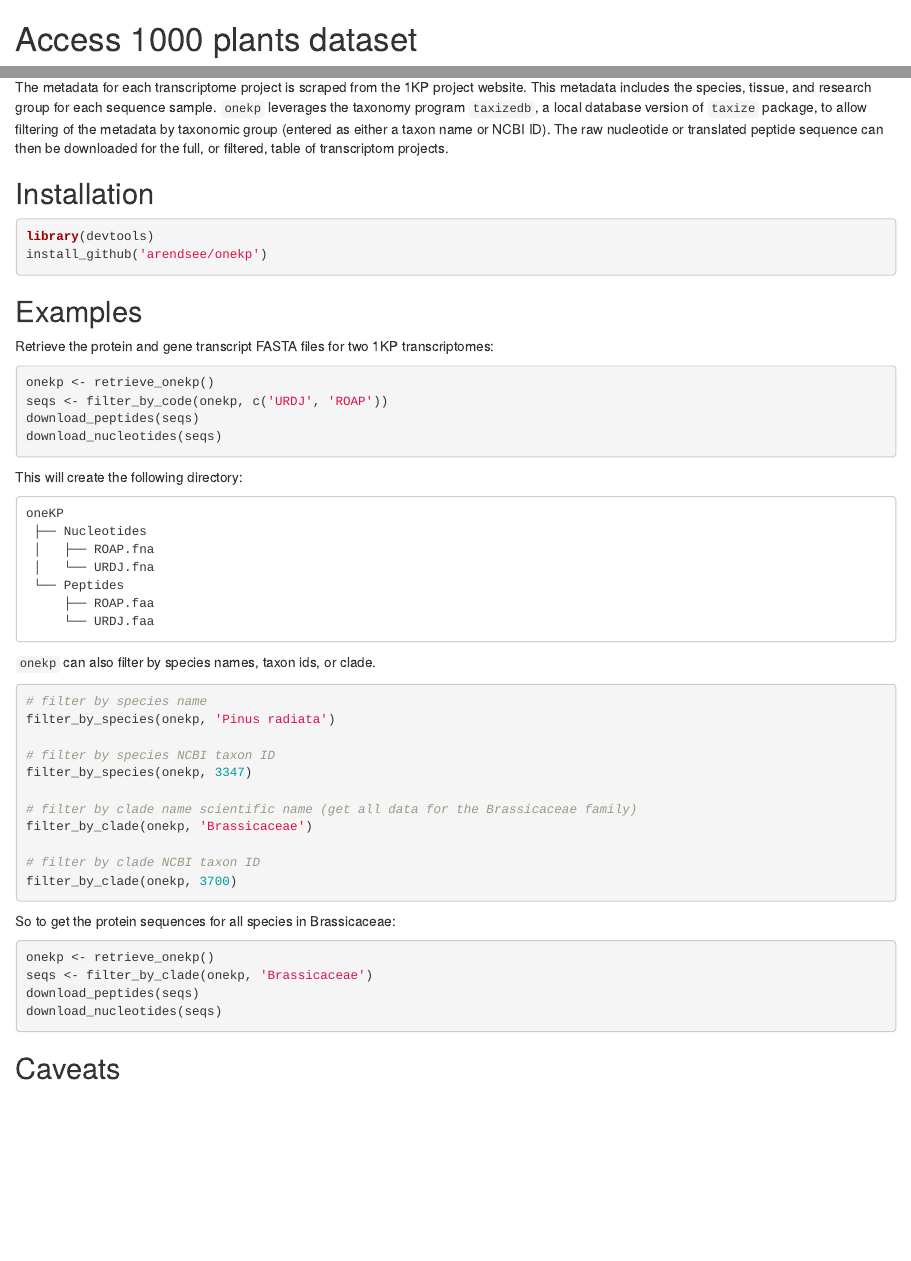
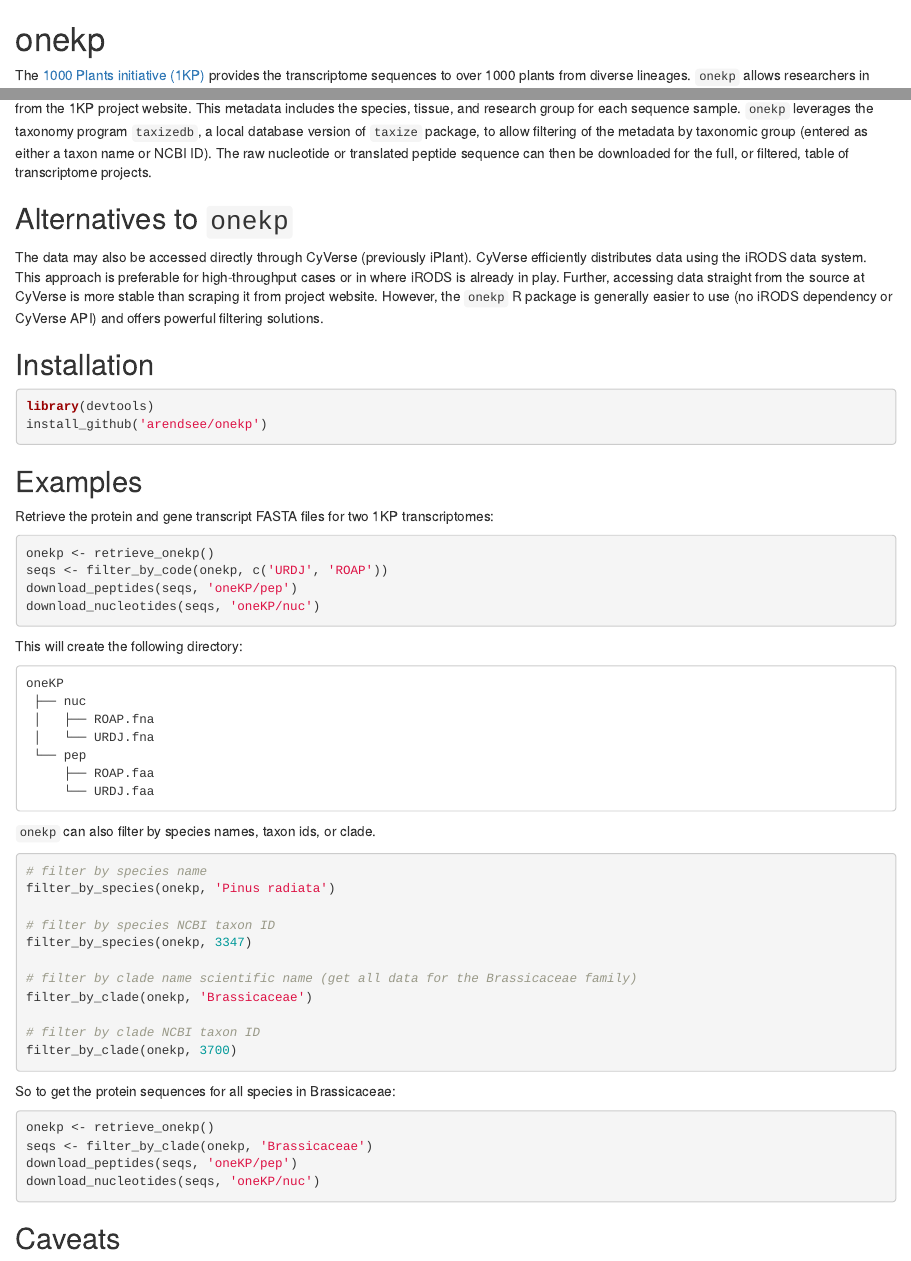
Before and after one commit to ropensci/onekp, an R Markdown document (README.Rmd): the page in a window 1100 px wide, from its top, and a second part further down, joined at a grey line. Rendered offline with R 4.5, knitr and Pandoc, with nearby package versions; some code elsewhere in the file could not run offline; badge pictures from the web are left out; common packages that the code uses without loading them are loaded.

Commit message:
Update README

````diff
--- a/README.Rmd
+++ b/README.Rmd
@@ -2,7 +2,8 @@
 [![Coverage Status](https://img.shields.io/codecov/c/github/arendsee/onekp/master.svg)](https://codecov.io/github/arendsee/onekp?branch=master)
 [![](https://badges.ropensci.org/178_status.svg)](https://github.com/ropensci/onboarding/issues/178)
 
-# Access 1000 plants dataset
+# onekp
 
 The [1000 Plants initiative
 (1KP)](https://sites.google.com/a/ualberta.ca/onekp/) provides the
+transcriptome sequences to over 1000 plants from diverse lineages. `onekp`
@@ -12,11 +12,19 @@ metadata and raw sequence data.
+scraped from the 1KP project website. This metadata includes the species,
+tissue, and research group for each sequence sample. `onekp` leverages the
+taxonomy program `taxizedb`, a local database version of `taxize` package, to
+allow filtering of the metadata by taxonomic group (entered as either a taxon
+name or NCBI ID). The raw nucleotide or translated peptide sequence can then be
+downloaded for the full, or filtered, table of transcriptome projects.
 
-The metadata for each transcriptome project is scraped from the 1KP project
-website. This metadata includes the species, tissue, and research group for
-each sequence sample. `onekp` leverages the taxonomy program `taxizedb`, a
-local database version of `taxize` package, to allow filtering of the metadata
-by taxonomic group (entered as either a taxon name or NCBI ID). The raw
-nucleotide or translated peptide sequence can then be downloaded for the full,
-or filtered, table of transcriptom projects.
+## Alternatives to `onekp`
+
+The data may also be accessed directly through CyVerse (previously iPlant).
+CyVerse efficiently distributes data using the iRODS data system. This approach
+is preferable for high-throughput cases or in where iRODS is already in play.
+Further, accessing data straight from the source at CyVerse is more stable than
+scraping it from project website. However, the `onekp` R package is generally
+easier to use (no iRODS dependency or CyVerse API) and offers powerful
+filtering solutions.
 
 ## Installation
 
@@ -33,18 +41,18 @@ Retrieve the protein and gene transcript FASTA files for two 1KP transcriptomes:
 ```{r, eval=FALSE}
 onekp <- retrieve_onekp()
 seqs <- filter_by_code(onekp, c('URDJ', 'ROAP'))
-download_peptides(seqs)
-download_nucleotides(seqs)
+download_peptides(seqs, 'oneKP/pep')
+download_nucleotides(seqs, 'oneKP/nuc')
 ```
 
 This will create the following directory:
 
 ```
 oneKP
- ├── Nucleotides
+ ├── nuc
  │   ├── ROAP.fna
  │   └── URDJ.fna
- └── Peptides
+ └── pep
      ├── ROAP.faa
      └── URDJ.faa
 ```
@@ -70,8 +78,8 @@ So to get the protein sequences for all species in Brassicaceae:
 ```{r, eval=FALSE}
 onekp <- retrieve_onekp()
 seqs <- filter_by_clade(onekp, 'Brassicaceae')
-download_peptides(seqs)
-download_nucleotides(seqs)
+download_peptides(seqs, 'oneKP/pep')
+download_nucleotides(seqs, 'oneKP/nuc')
 ```
 
 
````
Also changed, not shown: NEWS.md (+2 -0 lines), README.md, README.Rmd (16 more changed lines).
